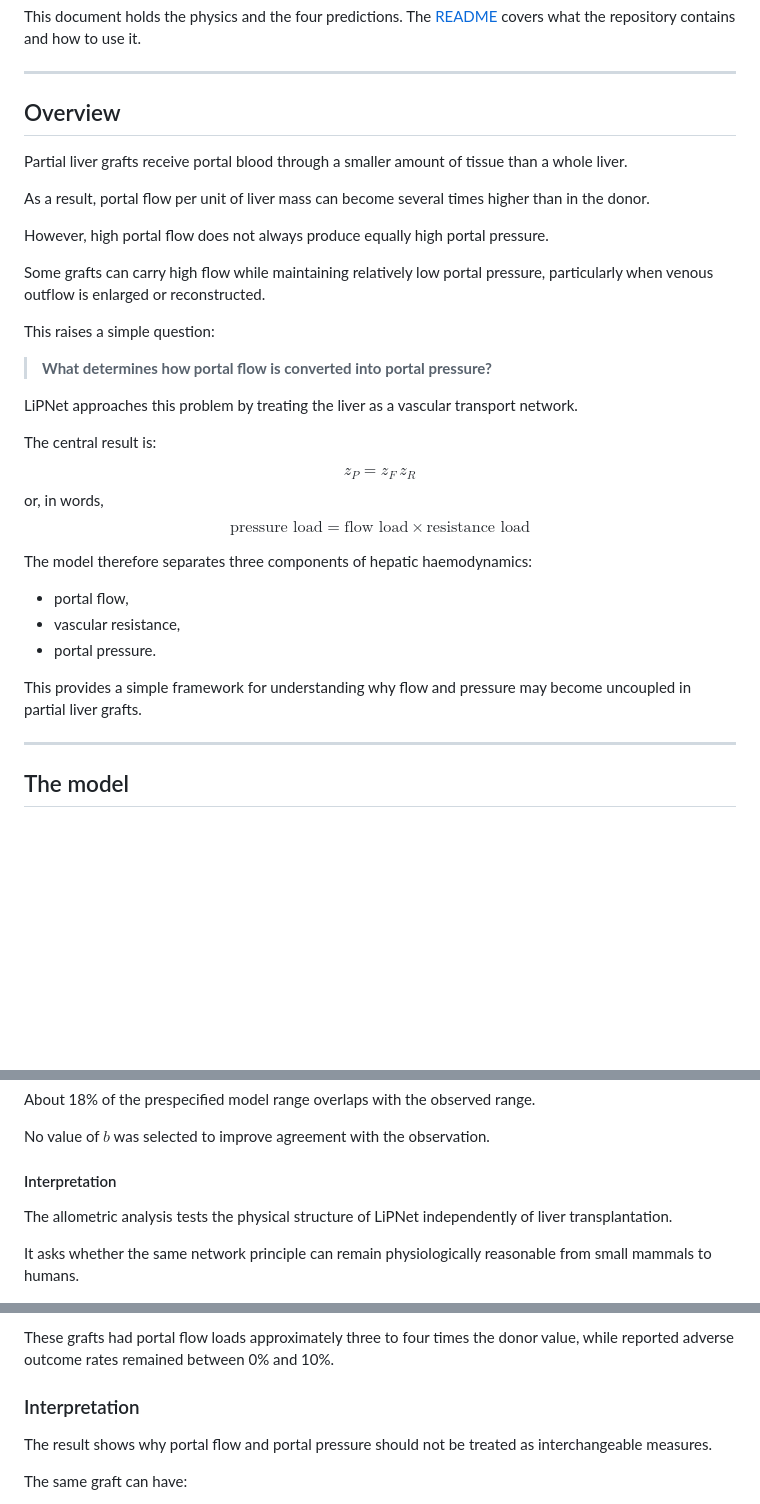
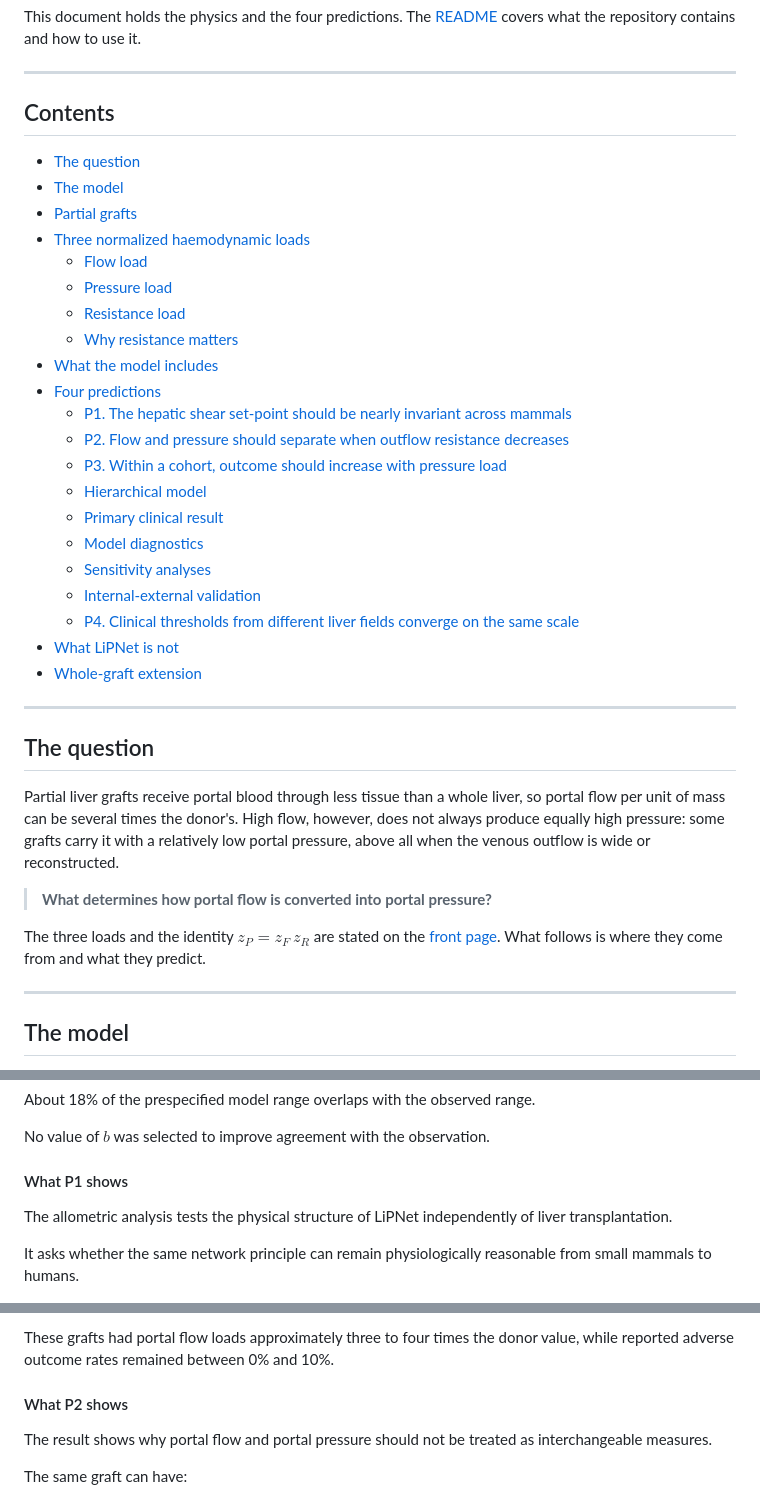
Before and after one commit to Danpc11/LiPNet, a Markdown page: THEORY.md, 3 parts joined by grey strips. Rendered like a GitHub page; blank space fills up the shorter version.

Commit message:
Revise structure and content of THEORY.md
Updated the structure and content of the THEORY.md document to improve clarity and organization.

```diff
--- a/THEORY.md
+++ b/THEORY.md
@@ -4,33 +4,39 @@ This document holds the physics and the four predictions. The [README](README.md
 
 ---
 
-## Overview
+## Contents
 
-Partial liver grafts receive portal blood through a smaller amount of tissue than a whole liver.
+- [The question](#the-question)
+- [The model](#the-model)
+- [Partial grafts](#partial-grafts)
+- [Three normalized haemodynamic loads](#three-normalized-haemodynamic-loads)
+  - [Flow load](#flow-load)
+  - [Pressure load](#pressure-load)
+  - [Resistance load](#resistance-load)
+  - [Why resistance matters](#why-resistance-matters)
+- [What the model includes](#what-the-model-includes)
+- [Four predictions](#four-predictions)
+  - [P1. The hepatic shear set-point should be nearly invariant across mammals](#p1-the-hepatic-shear-set-point-should-be-nearly-invariant-across-mammals)
+  - [P2. Flow and pressure should separate when outflow resistance decreases](#p2-flow-and-pressure-should-separate-when-outflow-resistance-decreases)
+  - [P3. Within a cohort, outcome should increase with pressure load](#p3-within-a-cohort-outcome-should-increase-with-pressure-load)
+  - [Hierarchical model](#hierarchical-model)
+  - [Primary clinical result](#primary-clinical-result)
+  - [Model diagnostics](#model-diagnostics)
+  - [Sensitivity analyses](#sensitivity-analyses)
+  - [Internal-external validation](#internal-external-validation)
+  - [P4. Clinical thresholds from different liver fields converge on the same scale](#p4-clinical-thresholds-from-different-liver-fields-converge-on-the-same-scale)
+- [What LiPNet is not](#what-lipnet-is-not)
+- [Whole-graft extension](#whole-graft-extension)
 
-As a result, portal flow per unit of liver mass can become several times higher than in the donor.
+---
 
-However, high portal flow does not always produce equally high portal pressure.
+## The question
 
-Some grafts can carry high flow while maintaining relatively low portal pressure, particularly when venous outflow is enlarged or reconstructed.
-
-This raises a simple question:
+Partial liver grafts receive portal blood through less tissue than a whole liver, so portal flow per unit of mass can be several times the donor's. High flow, however, does not always produce equally high pressure: some grafts carry it with a relatively low portal pressure, above all when the venous outflow is wide or reconstructed.
 
 > **What determines how portal flow is converted into portal pressure?**
 
-LiPNet approaches this problem by treating the liver as a vascular transport network.
-
-The central result is:
-
-$$\boxed{z_P = z_F \, z_R}$$ or, in words, $$\boxed{\text{pressure load}=\text{flow load}\times\text{resistance load}}$$
-
-The model therefore separates three components of hepatic haemodynamics:
-
-- portal flow,
-- vascular resistance,
-- portal pressure.
-
-This provides a simple framework for understanding why flow and pressure may become uncoupled in partial liver grafts.
+The three loads and the identity $z_P = z_F \, z_R$ are stated on the [front page](README.md#what-this-is). What follows is where they come from and what they predict.
 
 ---
 
@@ -294,7 +295,7 @@ About 18% of the prespecified model range overlaps with the observed range.
 
 No value of $b$ was selected to improve agreement with the observation.
 
-#### Interpretation
+#### What P1 shows
 
 The allometric analysis tests the physical structure of LiPNet independently of liver transplantation.
 
@@ -341,7 +342,7 @@ with probability approximately 1.00.
 
 These grafts had portal flow loads approximately three to four times the donor value, while reported adverse outcome rates remained between 0% and 10%.
 
-### Interpretation
+#### What P2 shows
 
 The result shows why portal flow and portal pressure should not be treated as interchangeable measures.
 
```
Also changed, not shown: other parts of THEORY.md (+5 -6 lines).
